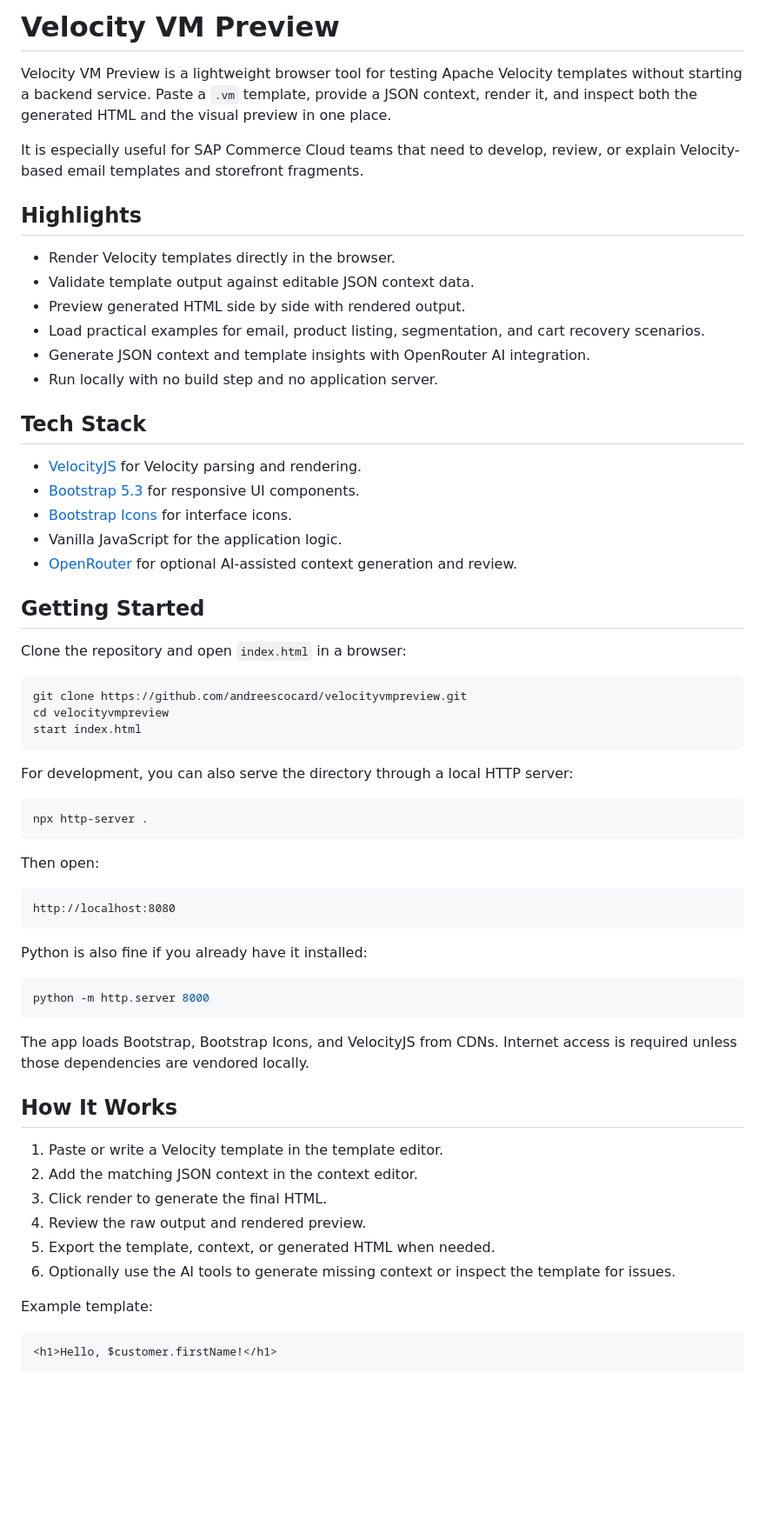
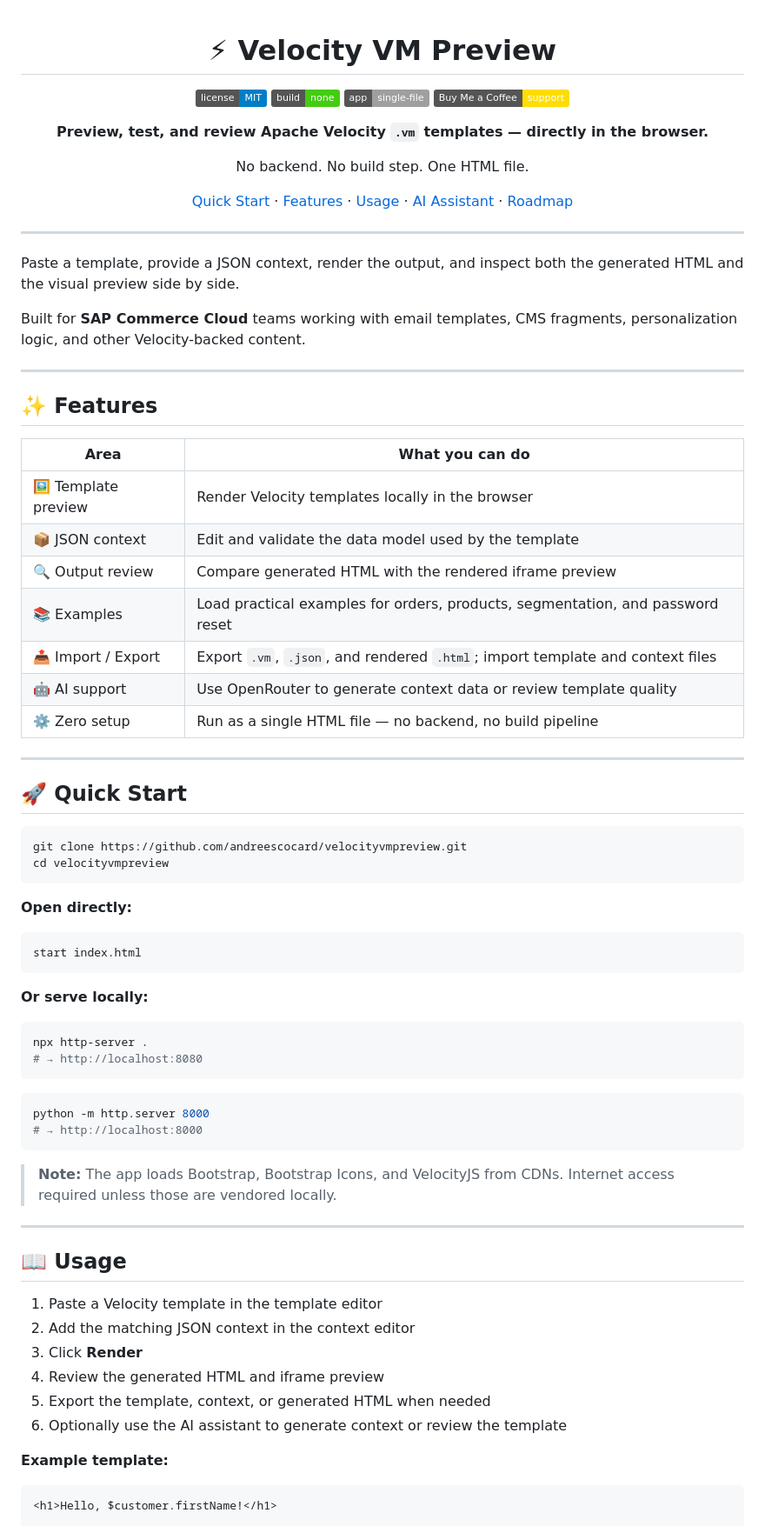
Before and after one commit to andreescocard/velocityvmpreview, a Markdown page: README.md, the part around one of its changes. Shown at 87% size. GitHub-like rendering; badges without logos; blank space fills up the shorter version.

````diff
--- a/README.md
+++ b/README.md
@@ -1,75 +1,79 @@
-# Velocity VM Preview
+<div align="center">
 
-Velocity VM Preview is a lightweight browser tool for testing Apache Velocity
-templates without starting a backend service. Paste a `.vm` template, provide a
-JSON context, render it, and inspect both the generated HTML and the visual
-preview in one place.
+# ⚡ Velocity VM Preview
 
-It is especially useful for SAP Commerce Cloud teams that need to develop,
-review, or explain Velocity-based email templates and storefront fragments.
+[![License: MIT](https://img.shields.io/badge/license-MIT-blue.svg)](LICENSE)
+[![No build step](https://img.shields.io/badge/build-none-brightgreen.svg)](#quick-start)
+[![Single file app](https://img.shields.io/badge/app-single--file-lightgrey.svg)](index.html)
+[![Buy Me a Coffee](https://img.shields.io/badge/Buy%20Me%20a%20Coffee-support-FFDD00?logo=buymeacoffee&logoColor=000)](https://buymeacoffee.com/andreescocard)
 
-## Highlights
+**Preview, test, and review Apache Velocity `.vm` templates — directly in the browser.**
 
-- Render Velocity templates directly in the browser.
-- Validate template output against editable JSON context data.
-- Preview generated HTML side by side with rendered output.
-- Load practical examples for email, product listing, segmentation, and cart
-  recovery scenarios.
-- Generate JSON context and template insights with OpenRouter AI integration.
-- Run locally with no build step and no application server.
+No backend. No build step. One HTML file.
 
-## Tech Stack
+[Quick Start](#quick-start) · [Features](#features) · [Usage](#usage) · [AI Assistant](#ai-assistant) · [Roadmap](#roadmap)
 
-- [VelocityJS](https://github.com/shepherdwind/velocity.js) for Velocity parsing
-  and rendering.
-- [Bootstrap 5.3](https://getbootstrap.com/) for responsive UI components.
-- [Bootstrap Icons](https://icons.getbootstrap.com/) for interface icons.
-- Vanilla JavaScript for the application logic.
-- [OpenRouter](https://openrouter.ai/) for optional AI-assisted context
-  generation and review.
+</div>
 
-## Getting Started
+---
 
-Clone the repository and open `index.html` in a browser:
+Paste a template, provide a JSON context, render the output, and inspect both the generated HTML and the visual preview side by side.
+
+Built for **SAP Commerce Cloud** teams working with email templates, CMS fragments, personalization logic, and other Velocity-backed content.
+
+---
+
+## ✨ Features
+
+| Area | What you can do |
+|------|-----------------|
+| 🖼️ Template preview | Render Velocity templates locally in the browser |
+| 📦 JSON context | Edit and validate the data model used by the template |
+| 🔍 Output review | Compare generated HTML with the rendered iframe preview |
+| 📚 Examples | Load practical examples for orders, products, segmentation, and password reset |
+| 📤 Import / Export | Export `.vm`, `.json`, and rendered `.html`; import template and context files |
+| 🤖 AI support | Use OpenRouter to generate context data or review template quality |
+| ⚙️ Zero setup | Run as a single HTML file — no backend, no build pipeline |
+
+---
+
+## 🚀 Quick Start
 
 ```bash
 git clone https://github.com/andreescocard/velocityvmpreview.git
 cd velocityvmpreview
+```
+
+**Open directly:**
+```bash
 start index.html
 ```
 
-For development, you can also serve the directory through a local HTTP server:
-
+**Or serve locally:**
 ```bash
 npx http-server .
+# → http://localhost:8080
 ```
-
-Then open:
-
-```text
-http://localhost:8080
-```
-
-Python is also fine if you already have it installed:
 
 ```bash
 python -m http.server 8000
+# → http://localhost:8000
 ```
 
-The app loads Bootstrap, Bootstrap Icons, and VelocityJS from CDNs. Internet
-access is required unless those dependencies are vendored locally.
+> **Note:** The app loads Bootstrap, Bootstrap Icons, and VelocityJS from CDNs. Internet access required unless those are vendored locally.
 
-## How It Works
+---
 
-1. Paste or write a Velocity template in the template editor.
-2. Add the matching JSON context in the context editor.
-3. Click render to generate the final HTML.
-4. Review the raw output and rendered preview.
-5. Export the template, context, or generated HTML when needed.
-6. Optionally use the AI tools to generate missing context or inspect the
-   template for issues.
+## 📖 Usage
 
-Example template:
+1. Paste a Velocity template in the template editor
+2. Add the matching JSON context in the context editor
+3. Click **Render**
+4. Review the generated HTML and iframe preview
+5. Export the template, context, or generated HTML when needed
+6. Optionally use the AI assistant to generate context or review the template
+
+**Example template:**
 
 ```velocity
 <h1>Hello, $customer.firstName!</h1>
````
Also changed, not shown: other parts of README.md (+84 -80 lines).
